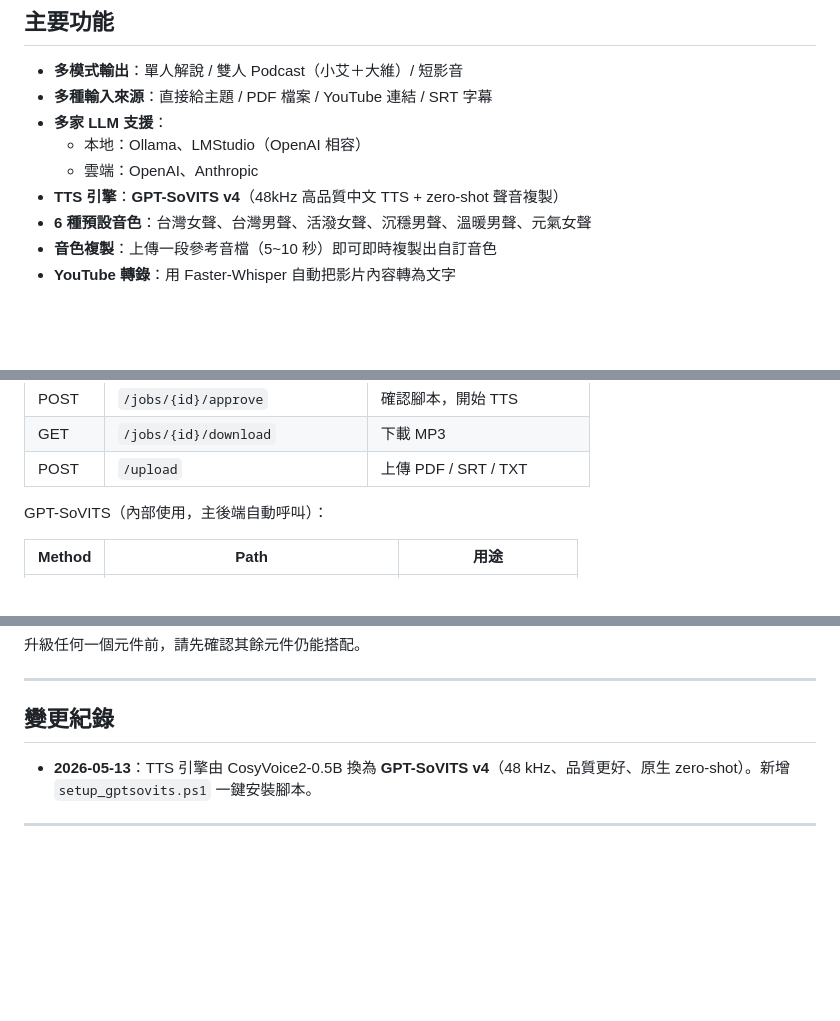
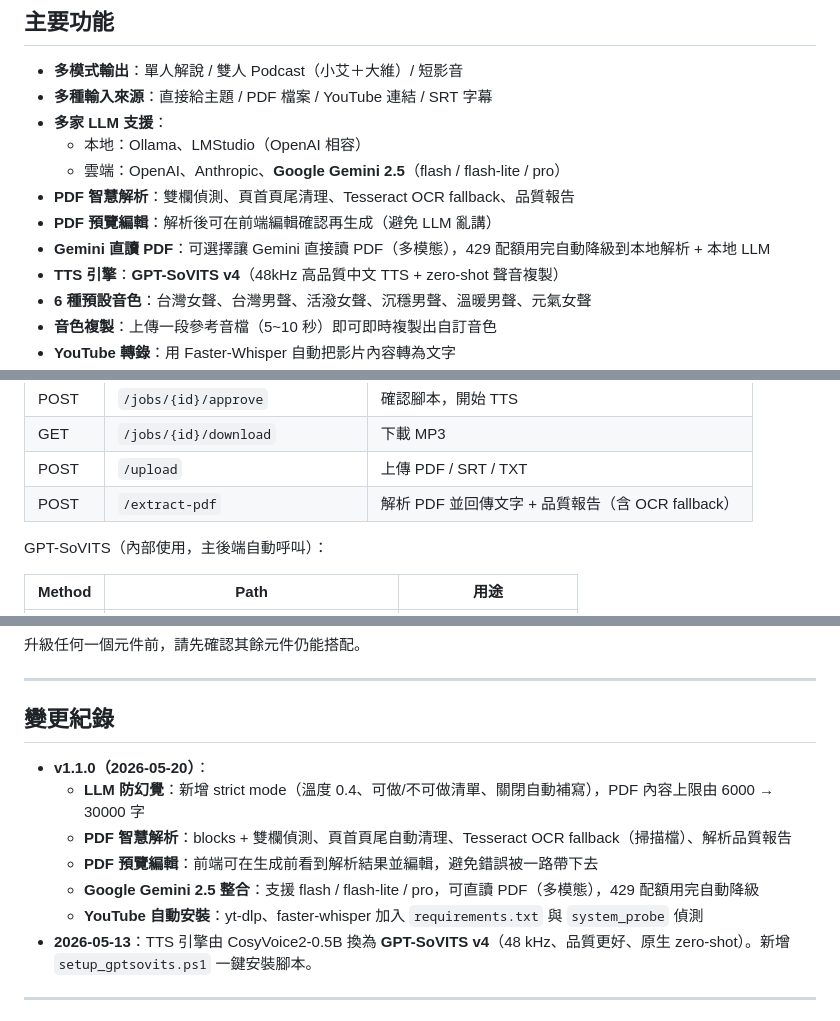
Before and after one commit to vincentchiou/tts-voiceover-app, a Markdown page: README.md, 3 parts joined by grey strips. Drawn GitHub-style; blank space fills up the shorter version.

Commit message:
README：補上 v1.1.0 變更紀錄與新功能說明
- 新增 Gemini 2.5 / PDF 智慧解析 / 預覽編輯 / Gemini 直讀 PDF 等功能說明
- API 表格加入 /extract-pdf
- 變更紀錄補上 v1.1.0 條目

Co-Authored-By: Claude Opus 4.6 <noreply@anthropic.com>

```diff
--- a/README.md
+++ b/README.md
@@ -12,7 +12,10 @@
 - **多種輸入來源**：直接給主題 / PDF 檔案 / YouTube 連結 / SRT 字幕
 - **多家 LLM 支援**：
   - 本地：Ollama、LMStudio（OpenAI 相容）
-  - 雲端：OpenAI、Anthropic
+  - 雲端：OpenAI、Anthropic、**Google Gemini 2.5**（flash / flash-lite / pro）
+- **PDF 智慧解析**：雙欄偵測、頁首頁尾清理、Tesseract OCR fallback、品質報告
+- **PDF 預覽編輯**：解析後可在前端編輯確認再生成（避免 LLM 亂講）
+- **Gemini 直讀 PDF**：可選擇讓 Gemini 直接讀 PDF（多模態），429 配額用完自動降級到本地解析 + 本地 LLM
 - **TTS 引擎**：**GPT-SoVITS v4**（48kHz 高品質中文 TTS + zero-shot 聲音複製）
 - **6 種預設音色**：台灣女聲、台灣男聲、活潑女聲、沉穩男聲、溫暖男聲、元氣女聲
 - **音色複製**：上傳一段參考音檔（5~10 秒）即可即時複製出自訂音色
@@ -147,6 +150,7 @@ manifests/preset_voices/
 | POST   | `/jobs/{id}/approve` | 確認腳本，開始 TTS |
 | GET    | `/jobs/{id}/download` | 下載 MP3 |
 | POST   | `/upload` | 上傳 PDF / SRT / TXT |
+| POST   | `/extract-pdf` | 解析 PDF 並回傳文字 + 品質報告（含 OCR fallback） |
 
 GPT-SoVITS（內部使用，主後端自動呼叫）：
 
@@ -204,6 +208,12 @@ LLM 會輪流輸出 `主持A：...` / `主持B：...`，後端解析後分別套
 
 ## 變更紀錄
 
+- **v1.1.0（2026-05-20）**：
+  - **LLM 防幻覺**：新增 strict mode（溫度 0.4、可做/不可做清單、關閉自動補寫），PDF 內容上限由 6000 → 30000 字
+  - **PDF 智慧解析**：blocks + 雙欄偵測、頁首頁尾自動清理、Tesseract OCR fallback（掃描檔）、解析品質報告
+  - **PDF 預覽編輯**：前端可在生成前看到解析結果並編輯，避免錯誤被一路帶下去
+  - **Google Gemini 2.5 整合**：支援 flash / flash-lite / pro，可直讀 PDF（多模態），429 配額用完自動降級
+  - **YouTube 自動安裝**：yt-dlp、faster-whisper 加入 `requirements.txt` 與 `system_probe` 偵測
 - **2026-05-13**：TTS 引擎由 CosyVoice2-0.5B 換為 **GPT-SoVITS v4**（48 kHz、品質更好、原生 zero-shot）。新增 `setup_gptsovits.ps1` 一鍵安裝腳本。
 
 ---
```
